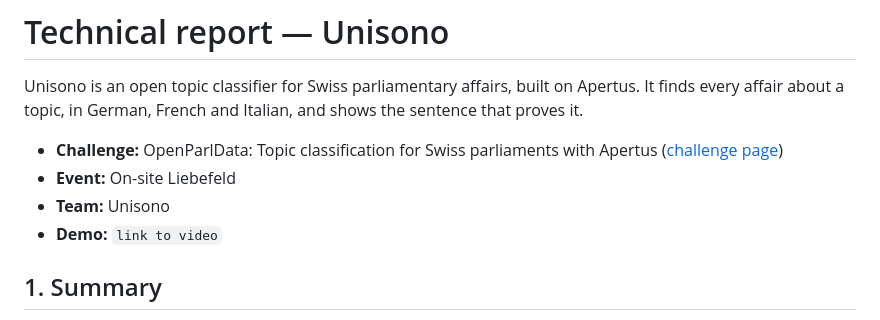
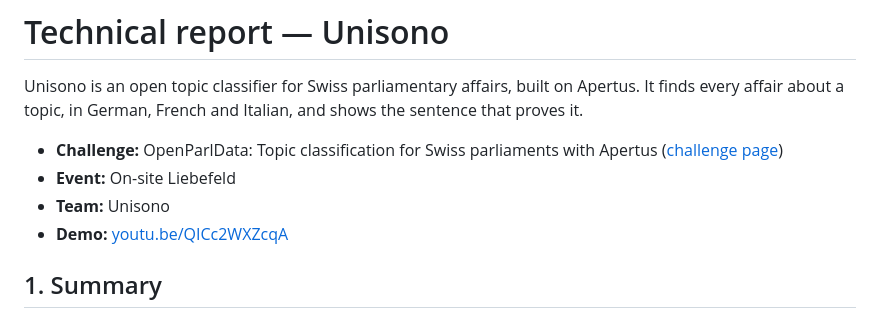
Before and after one commit to Dinesh18S/parltopics, a Markdown page: technical_report.md, the part around the change. GitHub-like rendering.

```diff
--- a/technical_report.md
+++ b/technical_report.md
@@ -6,7 +6,7 @@ affair about a topic, in German, French and Italian, and shows the sentence that
 - **Challenge:** OpenParlData: Topic classification for Swiss parliaments with Apertus ([challenge page](https://hackapertus.notion.site/openparldata))
 - **Event:** On-site Liebefeld
 - **Team:** Unisono
-- **Demo:** `link to video`
+- **Demo:** [youtu.be/QICc2WXZcqA](https://youtu.be/QICc2WXZcqA)
 
 ## 1. Summary
 
```
Also changed, not shown: README.md (+2 -0 lines).
